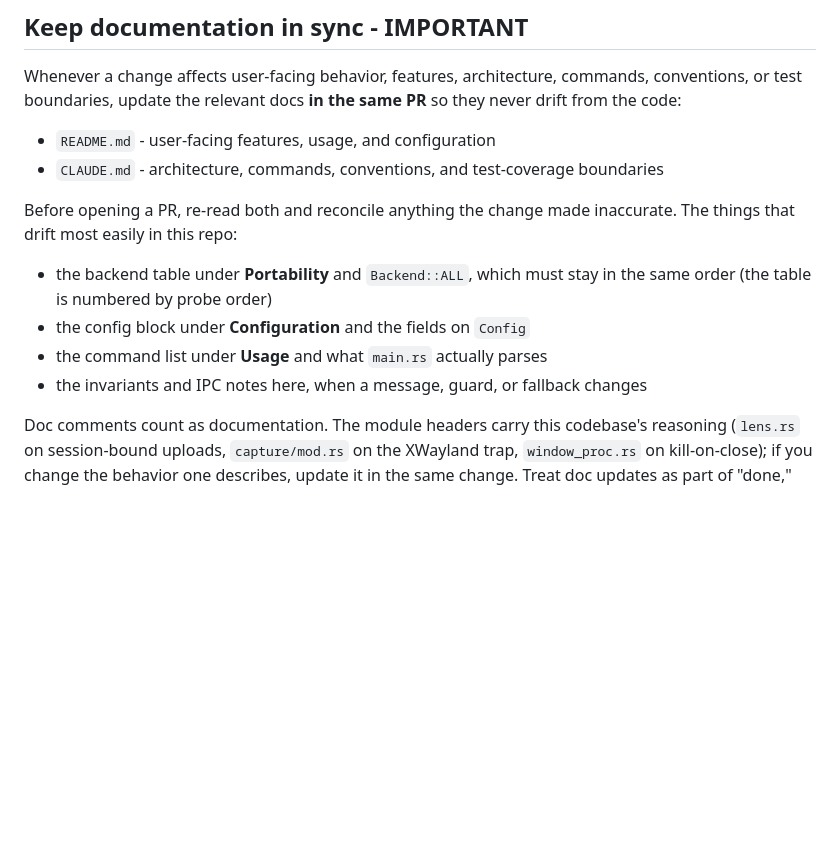
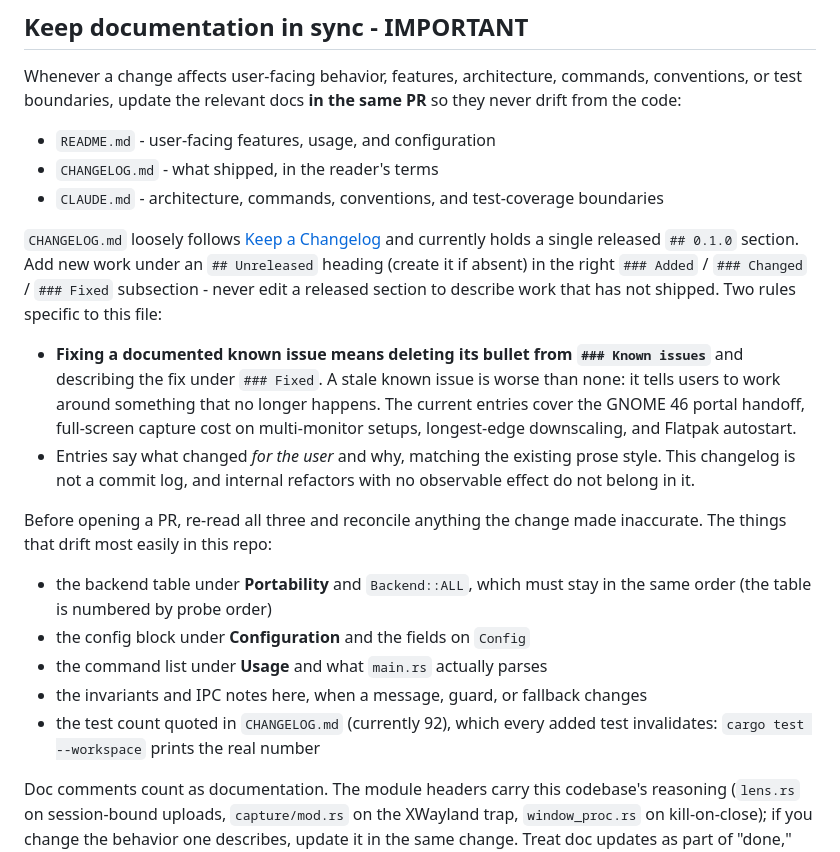
Before and after one commit to dipakmdhrm/capture-to-search, a Markdown page: CLAUDE.md, the part around the change. GitHub-like rendering; blank space fills up the shorter version.

```diff
--- a/CLAUDE.md
+++ b/CLAUDE.md
@@ -51,9 +51,26 @@ commands, conventions, or test boundaries, update the relevant docs **in the
 same PR** so they never drift from the code:
 
 - `README.md` - user-facing features, usage, and configuration
+- `CHANGELOG.md` - what shipped, in the reader's terms
 - `CLAUDE.md` - architecture, commands, conventions, and test-coverage boundaries
 
-Before opening a PR, re-read both and reconcile anything the change made
+`CHANGELOG.md` loosely follows [Keep a Changelog](https://keepachangelog.com/)
+and currently holds a single released `## 0.1.0` section. Add new work under an
+`## Unreleased` heading (create it if absent) in the right `### Added` /
+`### Changed` / `### Fixed` subsection - never edit a released section to
+describe work that has not shipped. Two rules specific to this file:
+
+- **Fixing a documented known issue means deleting its bullet from
+  `### Known issues`** and describing the fix under `### Fixed`. A stale known
+  issue is worse than none: it tells users to work around something that no
+  longer happens. The current entries cover the GNOME 46 portal handoff,
+  full-screen capture cost on multi-monitor setups, longest-edge downscaling,
+  and Flatpak autostart.
+- Entries say what changed *for the user* and why, matching the existing prose
+  style. This changelog is not a commit log, and internal refactors with no
+  observable effect do not belong in it.
+
+Before opening a PR, re-read all three and reconcile anything the change made
 inaccurate. The things that drift most easily in this repo:
 
 - the backend table under **Portability** and `Backend::ALL`, which must stay in
@@ -61,6 +78,8 @@ inaccurate. The things that drift most easily in this repo:
 - the config block under **Configuration** and the fields on `Config`
 - the command list under **Usage** and what `main.rs` actually parses
 - the invariants and IPC notes here, when a message, guard, or fallback changes
+- the test count quoted in `CHANGELOG.md` (currently 92), which every added test
+  invalidates: `cargo test --workspace` prints the real number
 
 Doc comments count as documentation. The module headers carry this codebase's
 reasoning (`lens.rs` on session-bound uploads, `capture/mod.rs` on the XWayland
```
